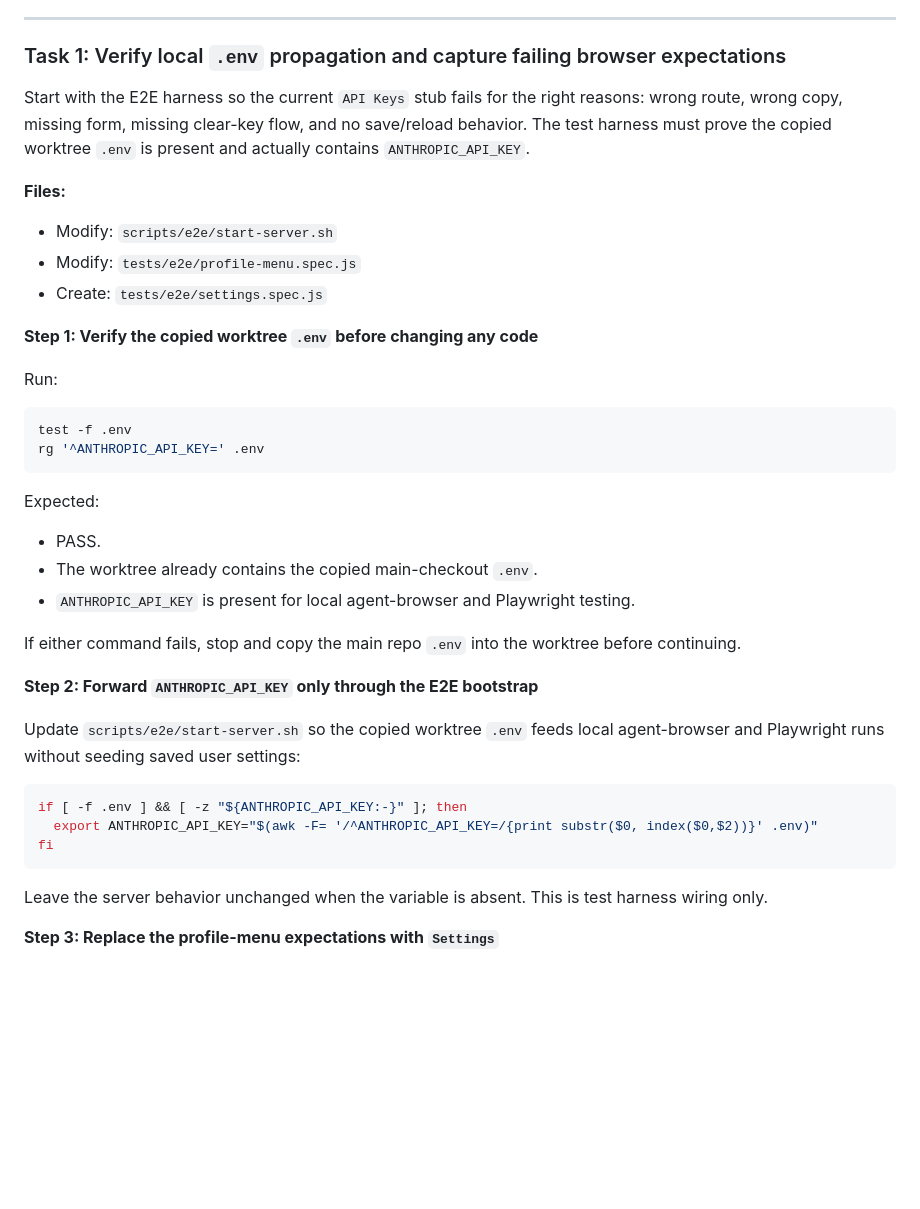
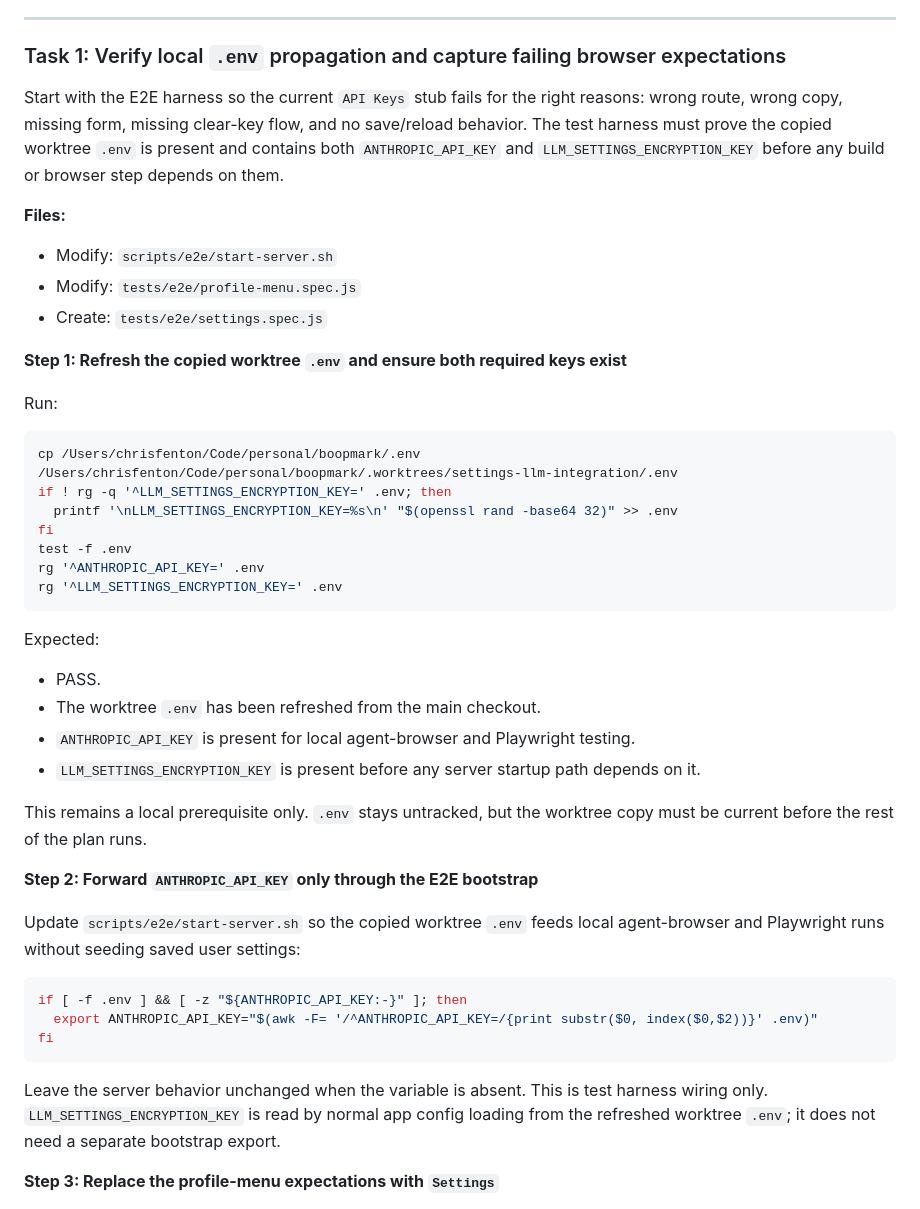
Before and after one commit to willisrocks/boopmark, a Markdown page: docs/plans/2026-03-09-settings-llm-integration.md, the part around the change. Drawn GitHub-style; blank space fills up the shorter version.

Commit message:
docs: refine settings llm env prerequisites

````diff
--- a/docs/plans/2026-03-09-settings-llm-integration.md
+++ b/docs/plans/2026-03-09-settings-llm-integration.md
@@ -12,28 +12,34 @@
 
 ### Task 1: Verify local `.env` propagation and capture failing browser expectations
 
-Start with the E2E harness so the current `API Keys` stub fails for the right reasons: wrong route, wrong copy, missing form, missing clear-key flow, and no save/reload behavior. The test harness must prove the copied worktree `.env` is present and actually contains `ANTHROPIC_API_KEY`.
+Start with the E2E harness so the current `API Keys` stub fails for the right reasons: wrong route, wrong copy, missing form, missing clear-key flow, and no save/reload behavior. The test harness must prove the copied worktree `.env` is present and contains both `ANTHROPIC_API_KEY` and `LLM_SETTINGS_ENCRYPTION_KEY` before any build or browser step depends on them.
 
 **Files:**
 - Modify: `scripts/e2e/start-server.sh`
 - Modify: `tests/e2e/profile-menu.spec.js`
 - Create: `tests/e2e/settings.spec.js`
 
-**Step 1: Verify the copied worktree `.env` before changing any code**
+**Step 1: Refresh the copied worktree `.env` and ensure both required keys exist**
 
 Run:
 
 ```bash
+cp /Users/chrisfenton/Code/personal/boopmark/.env /Users/chrisfenton/Code/personal/boopmark/.worktrees/settings-llm-integration/.env
+if ! rg -q '^LLM_SETTINGS_ENCRYPTION_KEY=' .env; then
+  printf '\nLLM_SETTINGS_ENCRYPTION_KEY=%s\n' "$(openssl rand -base64 32)" >> .env
+fi
 test -f .env
 rg '^ANTHROPIC_API_KEY=' .env
+rg '^LLM_SETTINGS_ENCRYPTION_KEY=' .env
 ```
 
 Expected:
 - PASS.
-- The worktree already contains the copied main-checkout `.env`.
+- The worktree `.env` has been refreshed from the main checkout.
 - `ANTHROPIC_API_KEY` is present for local agent-browser and Playwright testing.
+- `LLM_SETTINGS_ENCRYPTION_KEY` is present before any server startup path depends on it.
 
-If either command fails, stop and copy the main repo `.env` into the worktree before continuing.
+This remains a local prerequisite only. `.env` stays untracked, but the worktree copy must be current before the rest of the plan runs.
 
 **Step 2: Forward `ANTHROPIC_API_KEY` only through the E2E bootstrap**
 
@@ -45,7 +51,7 @@ if [ -f .env ] && [ -z "${ANTHROPIC_API_KEY:-}" ]; then
 fi
 ```
 
-Leave the server behavior unchanged when the variable is absent. This is test harness wiring only.
+Leave the server behavior unchanged when the variable is absent. This is test harness wiring only. `LLM_SETTINGS_ENCRYPTION_KEY` is read by normal app config loading from the refreshed worktree `.env`; it does not need a separate bootstrap export.
 
 **Step 3: Replace the profile-menu expectations with `Settings`**
 
````
